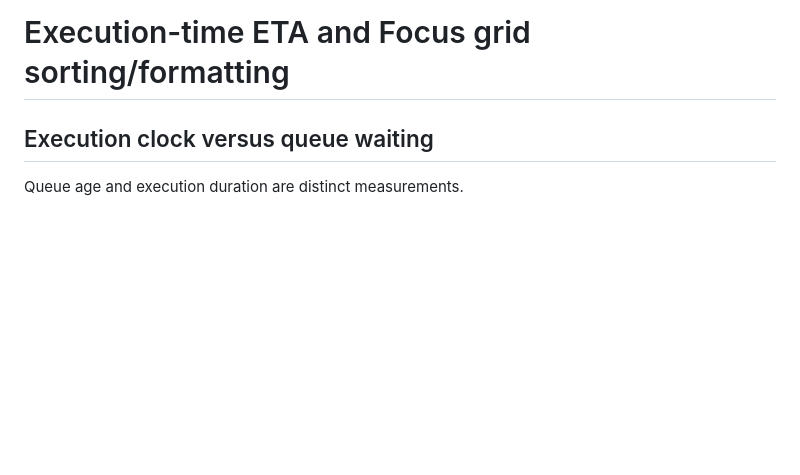
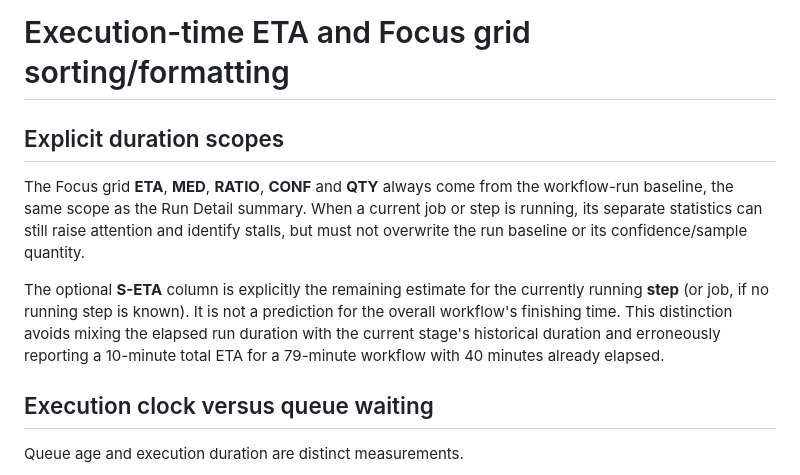
Before and after one commit to techrote/CISmonWEB, a Markdown page: docs/EXECUTION_ETA_GRID.md, the part around the change. Rendered like a GitHub page; blank space fills up the shorter version.

Commit message:
Document whole-run ETA versus optional stage ETA scope

```diff
--- a/docs/EXECUTION_ETA_GRID.md
+++ b/docs/EXECUTION_ETA_GRID.md
@@ -1,4 +1,19 @@
 # Execution-time ETA and Focus grid sorting/formatting
+
+## Explicit duration scopes
+
+The Focus grid **ETA**, **MED**, **RATIO**, **CONF** and **QTY** always
+come from the workflow-run baseline, the same scope as the Run Detail
+summary. When a current job or step is running, its separate statistics
+can still raise attention and identify stalls, but must not overwrite
+the run baseline or its confidence/sample quantity.
+
+The optional **S-ETA** column is explicitly the remaining estimate for
+the currently running **step** (or job, if no running step is known).
+It is not a prediction for the overall workflow's finishing time.
+This distinction avoids mixing the elapsed run duration with the current
+stage's historical duration and erroneously reporting a 10-minute total
+ETA for a 79-minute workflow with 40 minutes already elapsed.
 
 ## Execution clock versus queue waiting
 
```
